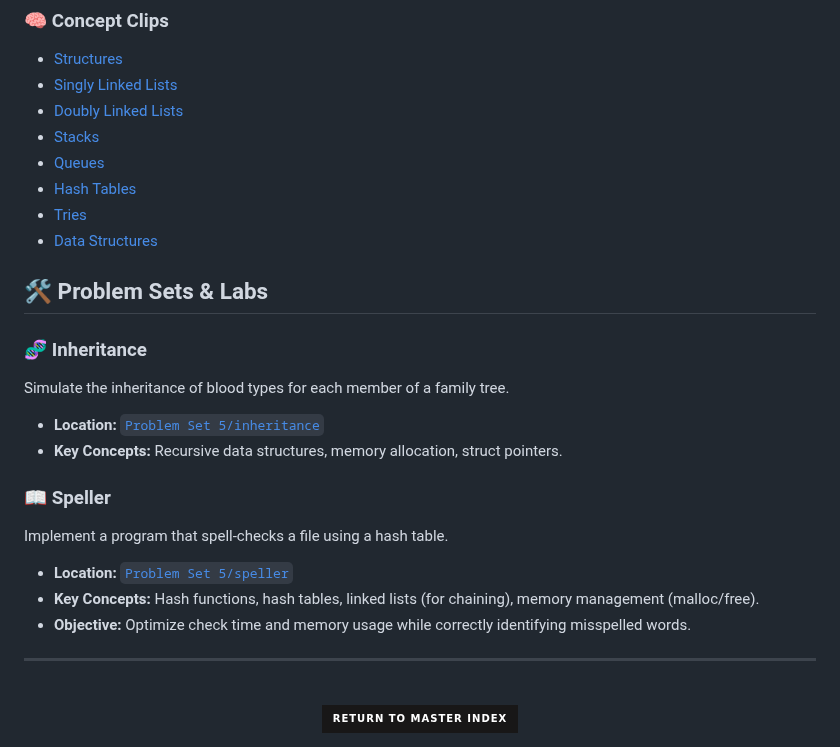
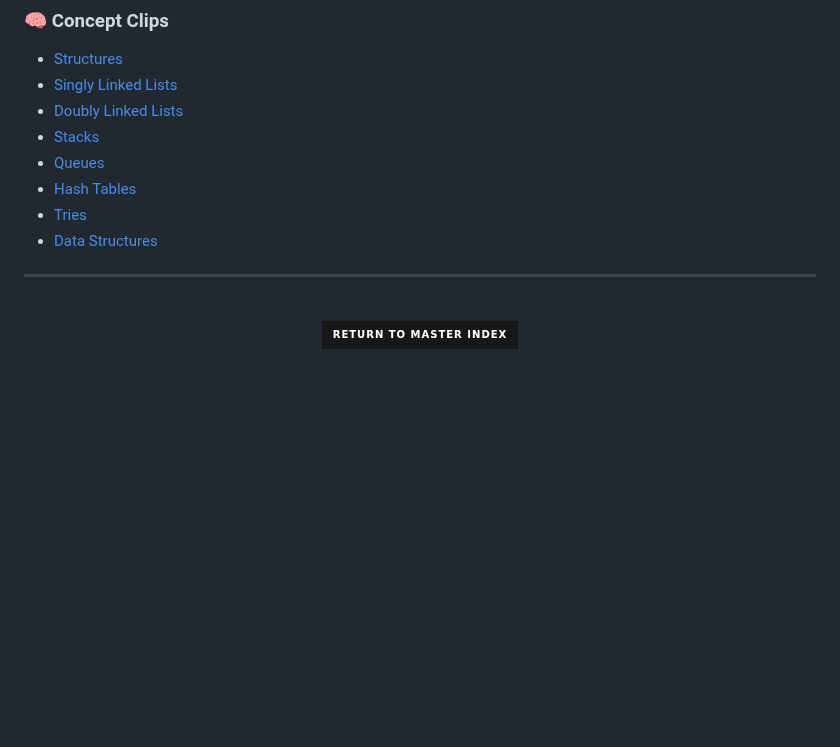
Before and after one commit to bavish007/cs50x, a Markdown page: Week 5 Data Structures/Readme.md, the part around one of its changes. GitHub-like rendering; badges without logos; blank space fills up the shorter version.

```diff
--- a/Week 5 Data Structures/Readme.md
+++ b/Week 5 Data Structures/Readme.md
@@ -108,25 +145,7 @@ Top 3 Learning Outcomes:
 * [Tries](https://youtu.be/MC-iQHFdEDI)
 * [Data Structures](https://youtu.be/3uGchQbk7g8)
 
-## 🛠️ Problem Sets & Labs
-
-### 🧬 Inheritance
-
-Simulate the inheritance of blood types for each member of a family tree.
-
-* **Location:** [`Problem Set 5/inheritance`](./Problem%20Set%205/inheritance)
-* **Key Concepts:** Recursive data structures, memory allocation, struct pointers.
-
-### 📖 Speller
-
-Implement a program that spell-checks a file using a hash table.
-
-* **Location:** [`Problem Set 5/speller`](./Problem%20Set%205/speller)
-* **Key Concepts:** Hash functions, hash tables, linked lists (for chaining), memory management (malloc/free).
-* **Objective:** Optimize check time and memory usage while correctly identifying misspelled words.
-
 ---
-
 <div align="center">
   <br />
   <a href="../README.md">
```
Also changed, not shown: other parts of Week 5 Data Structures/Readme.md (+113 -76 lines).
